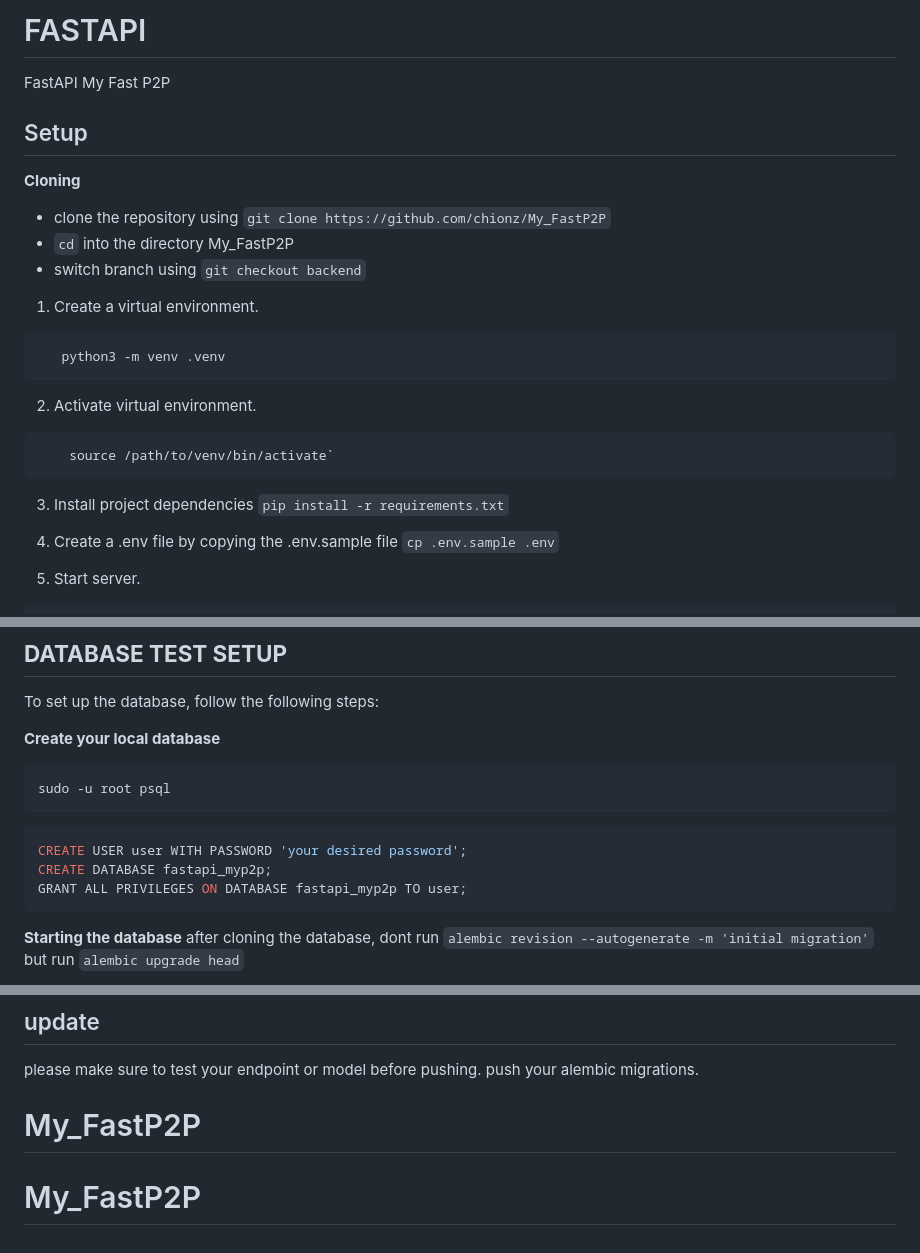
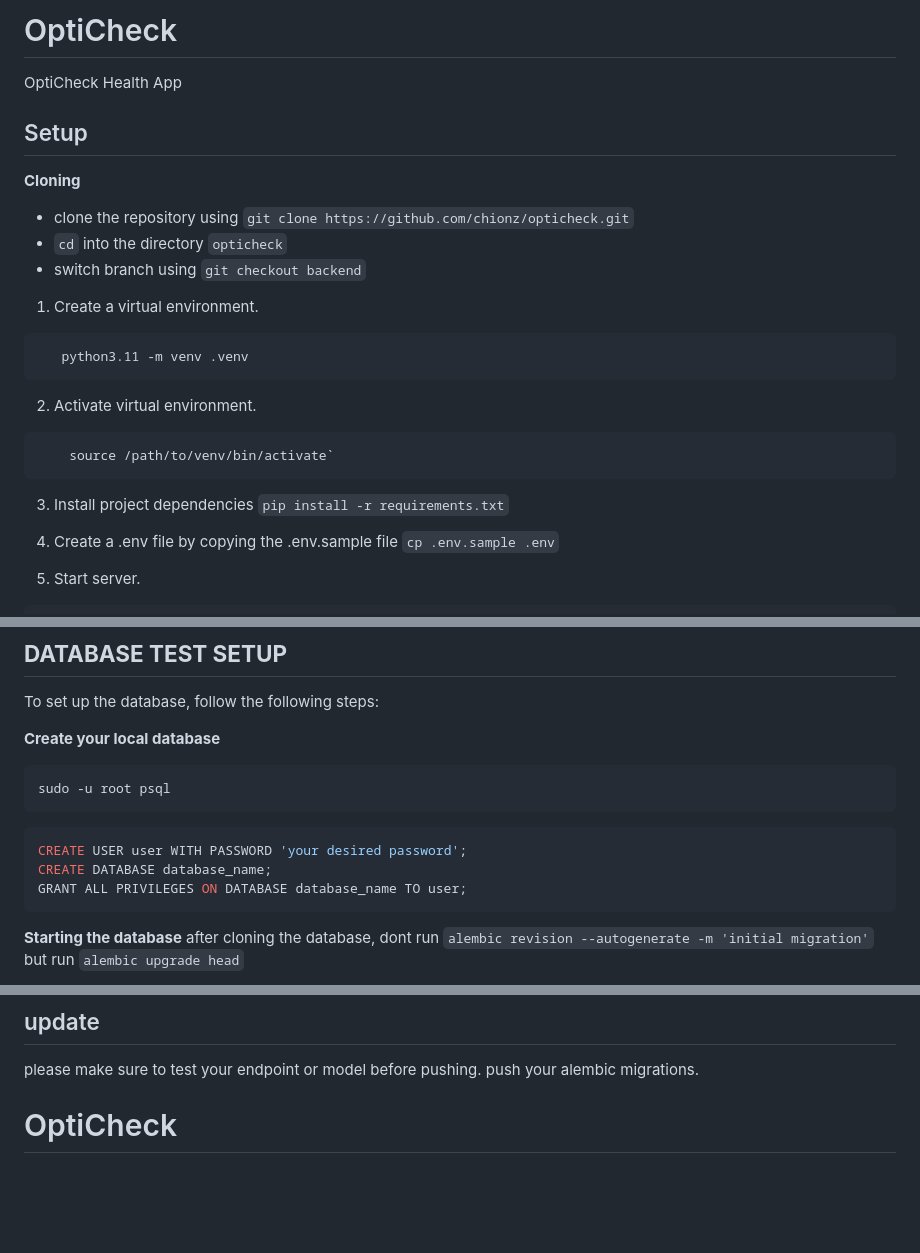
Before and after one commit to chionz/opticheck, a Markdown page: README.md, 3 parts joined by grey strips. Rendered like a GitHub page; blank space fills up the shorter version.

````diff
--- a/README.md
+++ b/README.md
@@ -1,22 +1,23 @@
-# FASTAPI
-FastAPI My Fast P2P
+# OptiCheck
+OptiCheck Health App
 
 ## Setup
 
 **Cloning**
-- clone the repository using `git clone https://github.com/chionz/My_FastP2P`
-- `cd` into the directory My_FastP2P
+- clone the repository using `git clone https://github.com/chionz/opticheck.git`
+- `cd` into the directory `opticheck`
 - switch branch using `git checkout backend`
 
 1. Create a virtual environment.
  ```sh
-    python3 -m venv .venv
+    python3.11 -m venv .venv
  ```
 2. Activate virtual environment.
 ```sh
     source /path/to/venv/bin/activate`
 ```
 3. Install project dependencies `pip install -r requirements.txt`
+
 4. Create a .env file by copying the .env.sample file
 `cp .env.sample .env`
 
@@ -40,8 +41,8 @@ sudo -u root psql
 ```
 ```sql
 CREATE USER user WITH PASSWORD 'your desired password';
-CREATE DATABASE fastapi_myp2p;
-GRANT ALL PRIVILEGES ON DATABASE fastapi_myp2p TO user;
+CREATE DATABASE database_name;
+GRANT ALL PRIVILEGES ON DATABASE database_name TO user;
 ```
 
 **Starting the database**
@@ -114,5 +116,5 @@ then, run this again.
 ## update
 please make sure to test your endpoint or model before pushing.
 push your alembic migrations.
-# My_FastP2P
-# My_FastP2P
+
+# OptiCheck
````
Also changed, not shown: other parts of README.md (+7 -6 lines).
